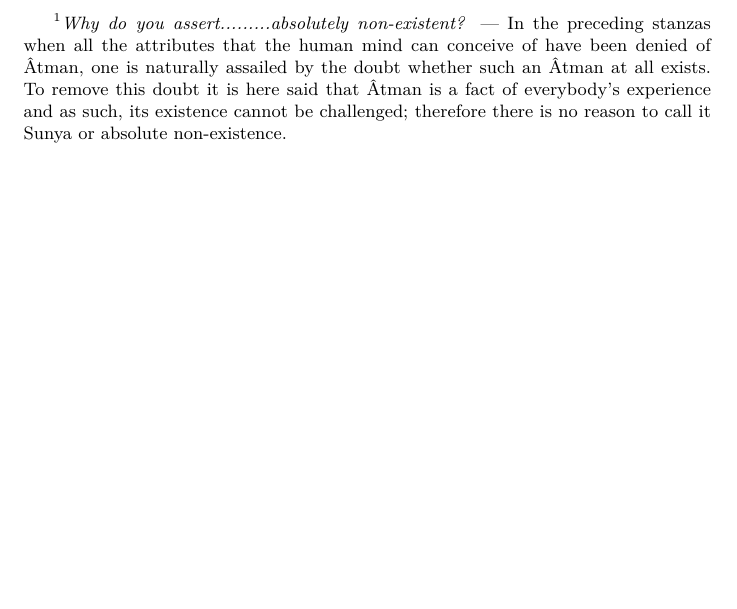
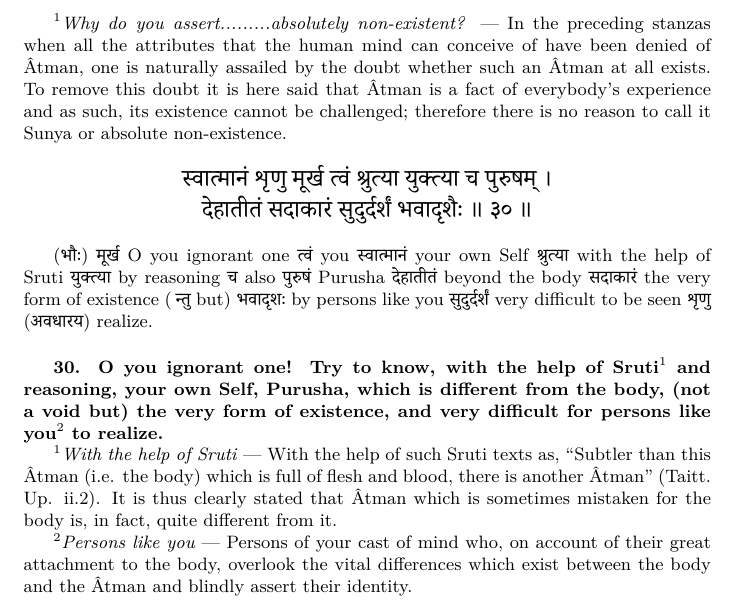
Before and after one commit to prithugoswami/notes, a LaTeX document (vedanta/aparokshanubhuti/aparokshanubhuti.tex): part of page 18 of 18, cut so that both start at the same text, the shorter picture padded with empty space. Compiled offline with XeLaTeX; a missing font is replaced by an installed copy or a similar font.

Commit message:
aparokshanubhuti: add verse 30

```diff
--- a/vedanta/aparokshanubhuti/aparokshanubhuti.tex
+++ b/vedanta/aparokshanubhuti/aparokshanubhuti.tex
@@ -1650,4 +1650,62 @@ a fact of everybody's experience and as such, its existence cannot be
 challenged; therefore there is no reason to call it Sunya or absolute
 non-existence.}
 
+
+\begin{large}
+\begin{center}
+    \begin{hindi}
+
+    स्वात्मानं शृणु मूर्ख त्वं श्रुत्या युक्त्या च पुरुषम् ।\\
+    देहातीतं सदाकारं सुदुर्दर्शं भवादृशैः ॥ ३० ॥
+
+    \end{hindi}
+\end{center}
+\end{large}
+
+(\texthindi{भौः})
+\texthindi{मूर्ख}
+O you ignorant one
+\texthindi{त्वं}
+you
+\texthindi{स्वात्मानं}
+your own Self
+\texthindi{श्रुत्या}
+with the help of Sruti
+\texthindi{युक्त्या}
+by reasoning
+\texthindi{च}
+also
+\texthindi{पुरुषं}
+Purusha
+\texthindi{देहातीतं}
+beyond the body
+\texthindi{सदाकारं}
+the very form of existence
+(\texthindi{ न्तु}
+but)
+\texthindi{भवादृशः}
+by persons like you
+\texthindi{सुदुर्दर्शं}
+very difficult to be seen
+\texthindi{शृणु}
+(\texthindi{अवधारय})
+realize.
+
+\bigskip
+
+\textbf{30. O you ignorant one! Try to know, with the help of Sruti$^1$ and
+reasoning, your own Self, Purusha, which is different from the body, (not a
+void but) the very form of existence, and very difficult for persons like
+you$^2$ to realize.}
+
+{\small \textit{$^1$With the help of Sruti} --- With the help of such Sruti
+texts as, ``Subtler than this Âtman (i.e. the body) which is full of flesh and
+blood, there is another Âtman'' (Taitt. Up. ii.2). It is thus clearly stated
+that Âtman which is sometimes mistaken for the body is, in fact, quite
+different from it.
+
+\textit{$^2$Persons like you} --- Persons of your cast of mind who, on account
+of their great attachment to the body, overlook the vital differences which
+exist between the body and the Âtman and blindly assert their identity.}
+
 \end{document}
```
Also changed, not shown: vedanta/aparokshanubhuti/aparokshanubhuti.tex (2 more changed lines).
